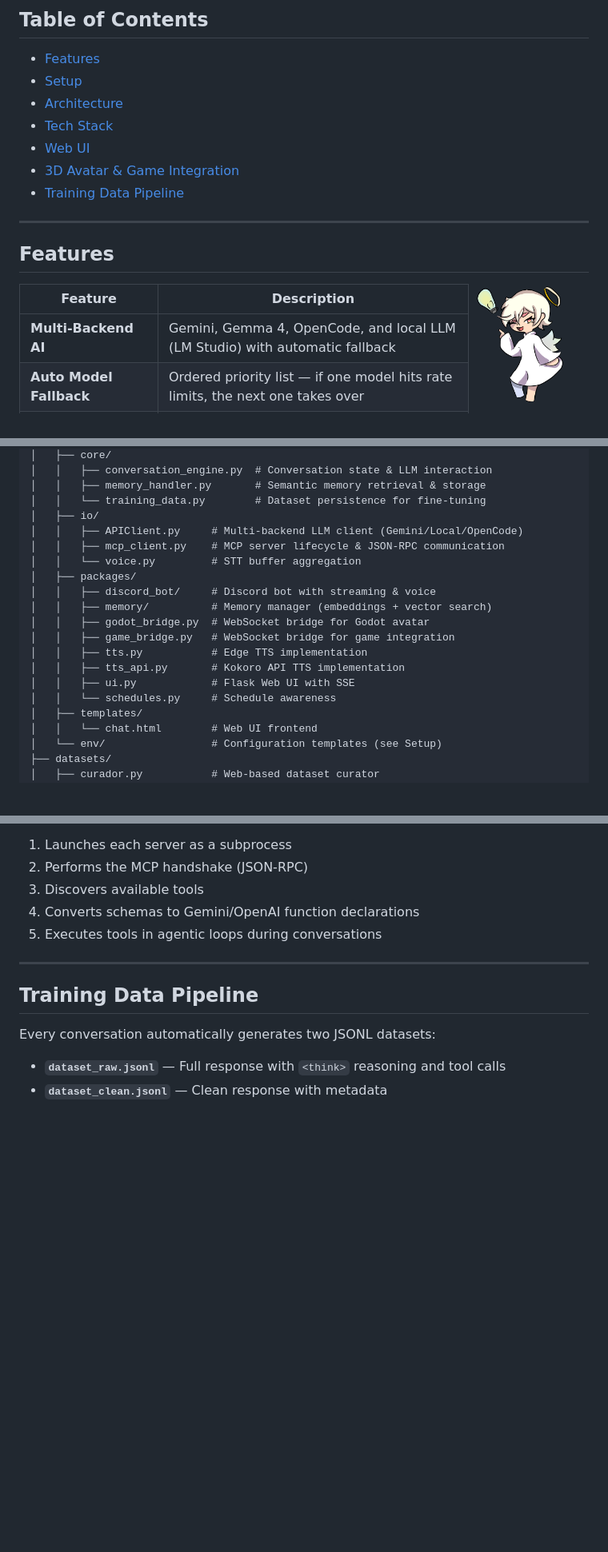
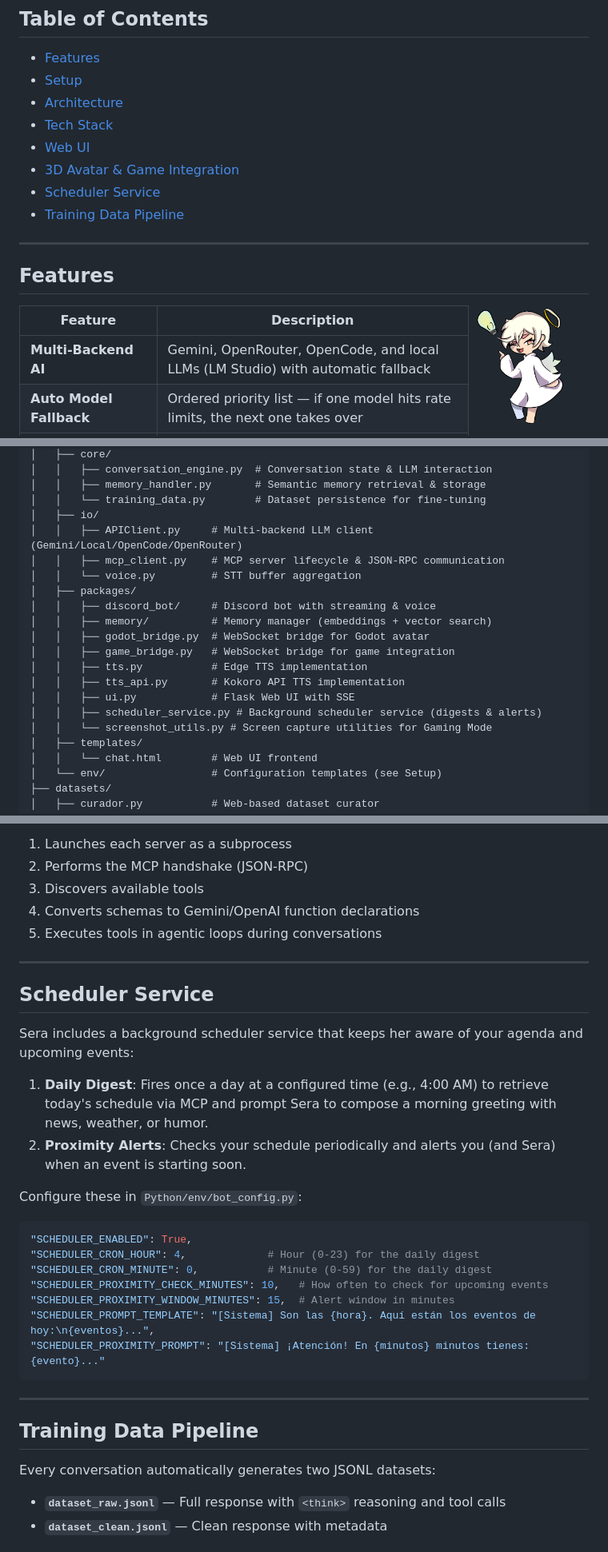
Before and after one commit to Patini789/sera-ai, a Markdown page: README.md, 3 parts joined by grey strips. Shown at 80% size. GitHub-like rendering; blank space fills up the shorter version.

Commit message:
Update README.md: Add Scheduler Service section and enhance Multi-Backend AI description

````diff
--- a/README.md
+++ b/README.md
@@ -27,7 +27,9 @@
 * [Tech Stack](#tech-stack)
 * [Web UI](#web-ui)
 * [3D Avatar & Game Integration](#3d-avatar--game-integration)
+* [Scheduler Service](#scheduler-service)
 * [Training Data Pipeline](#training-data-pipeline)
+
 ---
 ## Features
 
@@ -37,7 +39,7 @@
 
 | Feature | Description |
 |---------|-------------|
-| **Multi-Backend AI** | Gemini, Gemma 4, OpenCode, and local LLM (LM Studio) with automatic fallback |
+| **Multi-Backend AI** | Gemini, OpenRouter, OpenCode, and local LLMs (LM Studio) with automatic fallback |
 | **Auto Model Fallback** | Ordered priority list — if one model hits rate limits, the next one takes over |
 | **Long-Term Memory** | Vector embeddings with cosine similarity retrieval and automatic memory creation |
 | **MCP Tool Integration** | Agentic loops with external MCP servers via JSON-RPC for function calling |
@@ -190,7 +193,7 @@ sera-ai/
 │   │   ├── memory_handler.py       # Semantic memory retrieval & storage
 │   │   └── training_data.py        # Dataset persistence for fine-tuning
 │   ├── io/
-│   │   ├── APIClient.py     # Multi-backend LLM client (Gemini/Local/OpenCode)
+│   │   ├── APIClient.py     # Multi-backend LLM client (Gemini/Local/OpenCode/OpenRouter)
 │   │   ├── mcp_client.py    # MCP server lifecycle & JSON-RPC communication
 │   │   └── voice.py         # STT buffer aggregation
 │   ├── packages/
@@ -201,7 +204,8 @@ sera-ai/
 │   │   ├── tts.py           # Edge TTS implementation
 │   │   ├── tts_api.py       # Kokoro API TTS implementation
 │   │   ├── ui.py            # Flask Web UI with SSE
-│   │   └── schedules.py     # Schedule awareness
+│   │   ├── scheduler_service.py # Background scheduler service (digests & alerts)
+│   │   └── screenshot_utils.py # Screen capture utilities for Gaming Mode
 │   ├── templates/
 │   │   └── chat.html        # Web UI frontend
 │   └── env/                 # Configuration templates (see Setup)
@@ -299,6 +317,27 @@ The system automatically:
 3. Discovers available tools
 4. Converts schemas to Gemini/OpenAI function declarations
 5. Executes tools in agentic loops during conversations
+
+---
+
+## Scheduler Service
+
+Sera includes a background scheduler service that keeps her aware of your agenda and upcoming events:
+
+1. **Daily Digest**: Fires once a day at a configured time (e.g., 4:00 AM) to retrieve today's schedule via MCP and prompt Sera to compose a morning greeting with news, weather, or humor.
+2. **Proximity Alerts**: Checks your schedule periodically and alerts you (and Sera) when an event is starting soon.
+
+Configure these in `Python/env/bot_config.py`:
+
+```python
+"SCHEDULER_ENABLED": True,
+"SCHEDULER_CRON_HOUR": 4,             # Hour (0-23) for the daily digest
+"SCHEDULER_CRON_MINUTE": 0,           # Minute (0-59) for the daily digest
+"SCHEDULER_PROXIMITY_CHECK_MINUTES": 10,   # How often to check for upcoming events
+"SCHEDULER_PROXIMITY_WINDOW_MINUTES": 15,  # Alert window in minutes
+"SCHEDULER_PROMPT_TEMPLATE": "[Sistema] Son las {hora}. Aquí están los eventos de hoy:\n{eventos}...",
+"SCHEDULER_PROXIMITY_PROMPT": "[Sistema] ¡Atención! En {minutos} minutos tienes: {evento}..."
+```
 
 ---
 
````
Also changed, not shown: other parts of README.md (+18 -3 lines).
